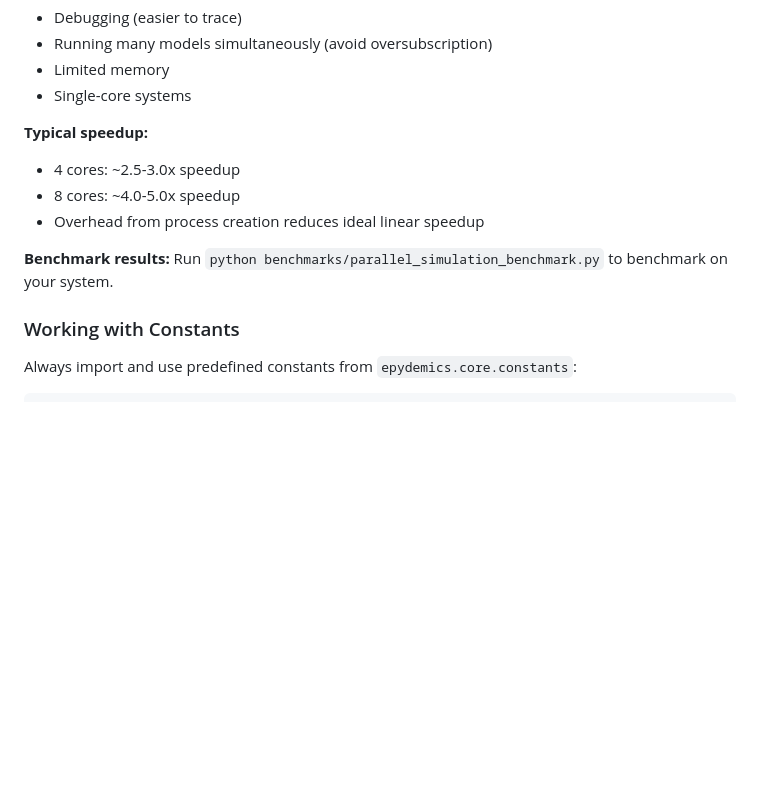
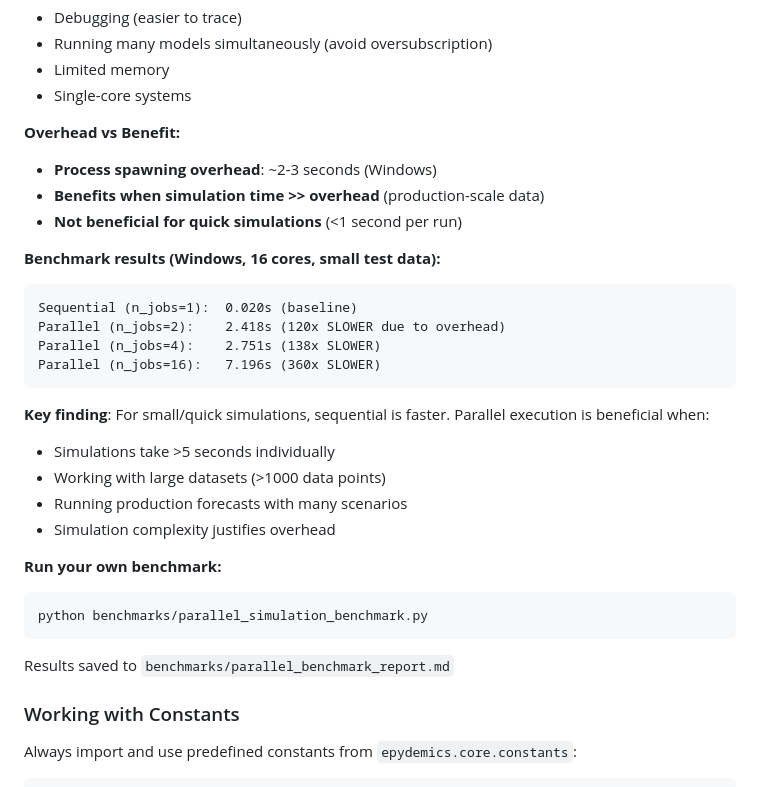
Before and after one commit to julihocc/epydemics, a Markdown page: CLAUDE.md, the part around the change. Drawn GitHub-style; blank space fills up the shorter version.

Commit message:
docs: Update parallel simulation benchmarks with real findings
Updated CLAUDE.md with actual benchmark results showing that parallel
execution has significant overhead (~2-3s) that dominates for small/quick
simulations.

Key findings:
- Sequential (n_jobs=1): 0.020s baseline
- Parallel (n_jobs=2): 2.418s (120x SLOWER due to overhead)
- Process spawning and data serialization dominate for quick simulations

Updated documentation to clarify:
- When parallel IS beneficial: >5s simulations, large datasets, production
- When parallel NOT beneficial: Quick simulations, small test data
- Overhead ~2-3 seconds on Windows with ProcessPoolExecutor

This is expected behavior and valuable information for users to make
informed decisions about when to enable parallel execution.

Partial completion of Priority 4.1 (Issue #70)

````diff
--- a/CLAUDE.md
+++ b/CLAUDE.md
@@ -289,13 +289,31 @@ model.run_simulations(n_jobs=1)
 - Limited memory
 - Single-core systems
 
-**Typical speedup:**
-- 4 cores: ~2.5-3.0x speedup
-- 8 cores: ~4.0-5.0x speedup
-- Overhead from process creation reduces ideal linear speedup
+**Overhead vs Benefit:**
+- **Process spawning overhead**: ~2-3 seconds (Windows)
+- **Benefits when simulation time >> overhead** (production-scale data)
+- **Not beneficial for quick simulations** (<1 second per run)
 
-**Benchmark results:**
-Run `python benchmarks/parallel_simulation_benchmark.py` to benchmark on your system.
+**Benchmark results (Windows, 16 cores, small test data):**
+```
+Sequential (n_jobs=1):  0.020s (baseline)
+Parallel (n_jobs=2):    2.418s (120x SLOWER due to overhead)
+Parallel (n_jobs=4):    2.751s (138x SLOWER)
+Parallel (n_jobs=16):   7.196s (360x SLOWER)
+```
+
+**Key finding**: For small/quick simulations, sequential is faster. Parallel execution is beneficial when:
+- Simulations take >5 seconds individually
+- Working with large datasets (>1000 data points)
+- Running production forecasts with many scenarios
+- Simulation complexity justifies overhead
+
+**Run your own benchmark:**
+```bash
+python benchmarks/parallel_simulation_benchmark.py
+```
+
+Results saved to `benchmarks/parallel_benchmark_report.md`
 
 ### Working with Constants
 Always import and use predefined constants from `epydemics.core.constants`:
````
